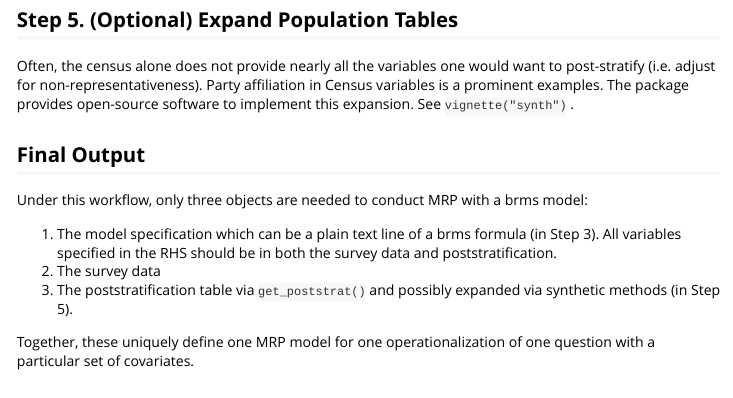
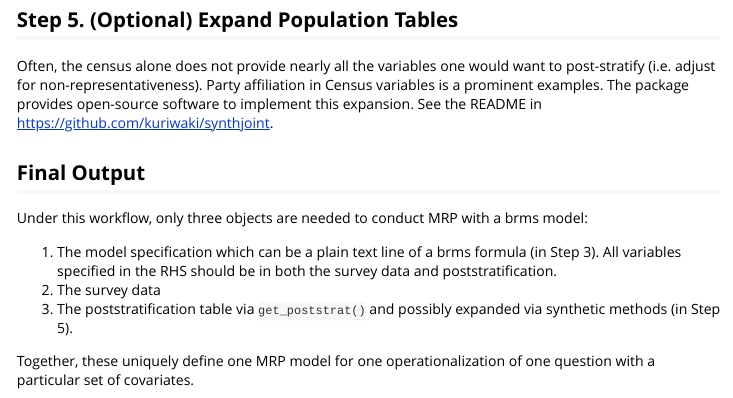
Before and after one commit to kuriwaki/ccesMRPprep, an R Markdown document (vignettes/overview.Rmd): the page in a window 1100 px wide, from 2170 px down. Rendered offline with R 4.5, knitr and Pandoc, with nearby package versions; some code elsewhere in the file could not run offline; common packages that the code uses without loading them are loaded.

Commit message:
No longer need synthjoint dep

```diff
--- a/vignettes/overview.Rmd
+++ b/vignettes/overview.Rmd
@@ -84,7 +84,7 @@ You need to get a API key from the census website to run this command. See `vign
 
 ## **Step 5.** (Optional) Expand Population Tables
 
-Often, the census alone does not provide nearly all the variables one would want to post-stratify (i.e. adjust for non-representativeness). Party affiliation in Census variables is a prominent examples. The package provides open-source software to implement this expansion. See `vignette("synth")` .
+Often, the census alone does not provide nearly all the variables one would want to post-stratify (i.e. adjust for non-representativeness). Party affiliation in Census variables is a prominent examples. The package provides open-source software to implement this expansion. See the README in <https://github.com/kuriwaki/synthjoint>.
 
 ## **Final Output**
 
```
Also changed, not shown: 1 other file.
